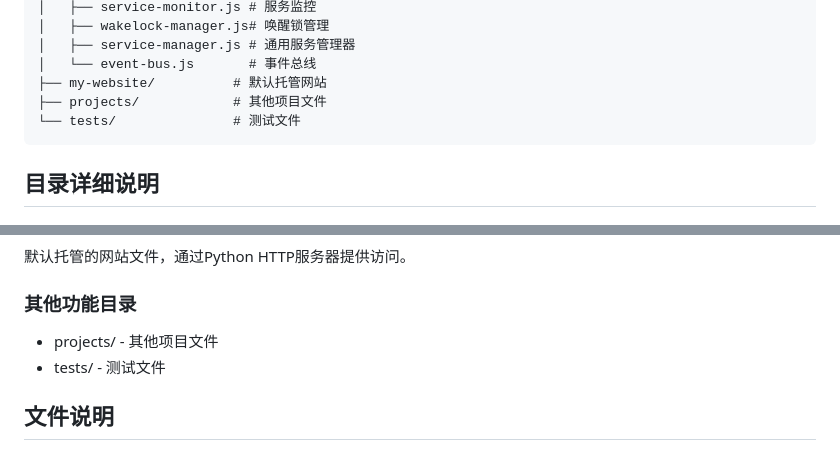
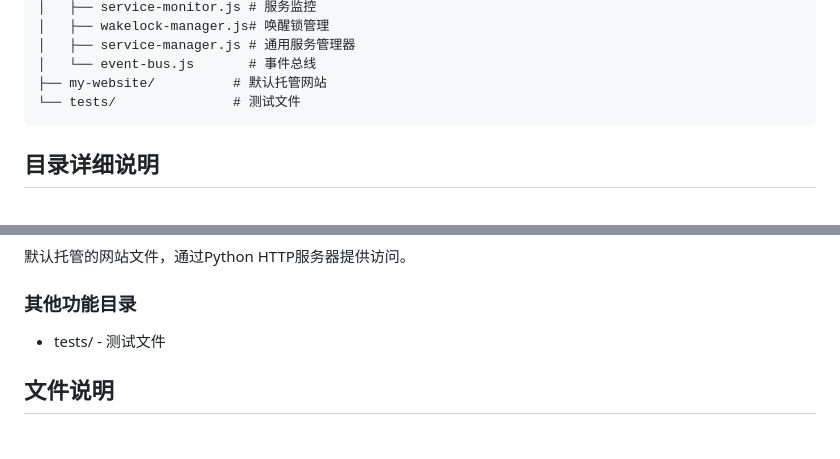
Before and after one commit to wolf381147-tech/termux-server, a Markdown page: termux-projects/docs/project-structure.md, 2 parts joined by grey strips. Drawn GitHub-style.

Commit message:
进一步简化项目结构：删除空目录和缓存文件，优化项目命名规范

````diff
--- a/termux-projects/docs/project-structure.md
+++ b/termux-projects/docs/project-structure.md
@@ -15,7 +15,6 @@ termux-projects/
 │   ├── service-manager.js # 通用服务管理器
 │   └── event-bus.js       # 事件总线
 ├── my-website/          # 默认托管网站
-├── projects/            # 其他项目文件
 └── tests/               # 测试文件
 ```
 
@@ -52,7 +51,6 @@ Termux快捷脚本目录，包含统一的服务管理脚本：
 默认托管的网站文件，通过Python HTTP服务器提供访问。
 
 ### 其他功能目录
-- projects/ - 其他项目文件
 - tests/ - 测试文件
 
 ## 文件说明
````
Also changed, not shown: termux-projects/docs/DEVELOPMENT.md (+0 -1 lines).
